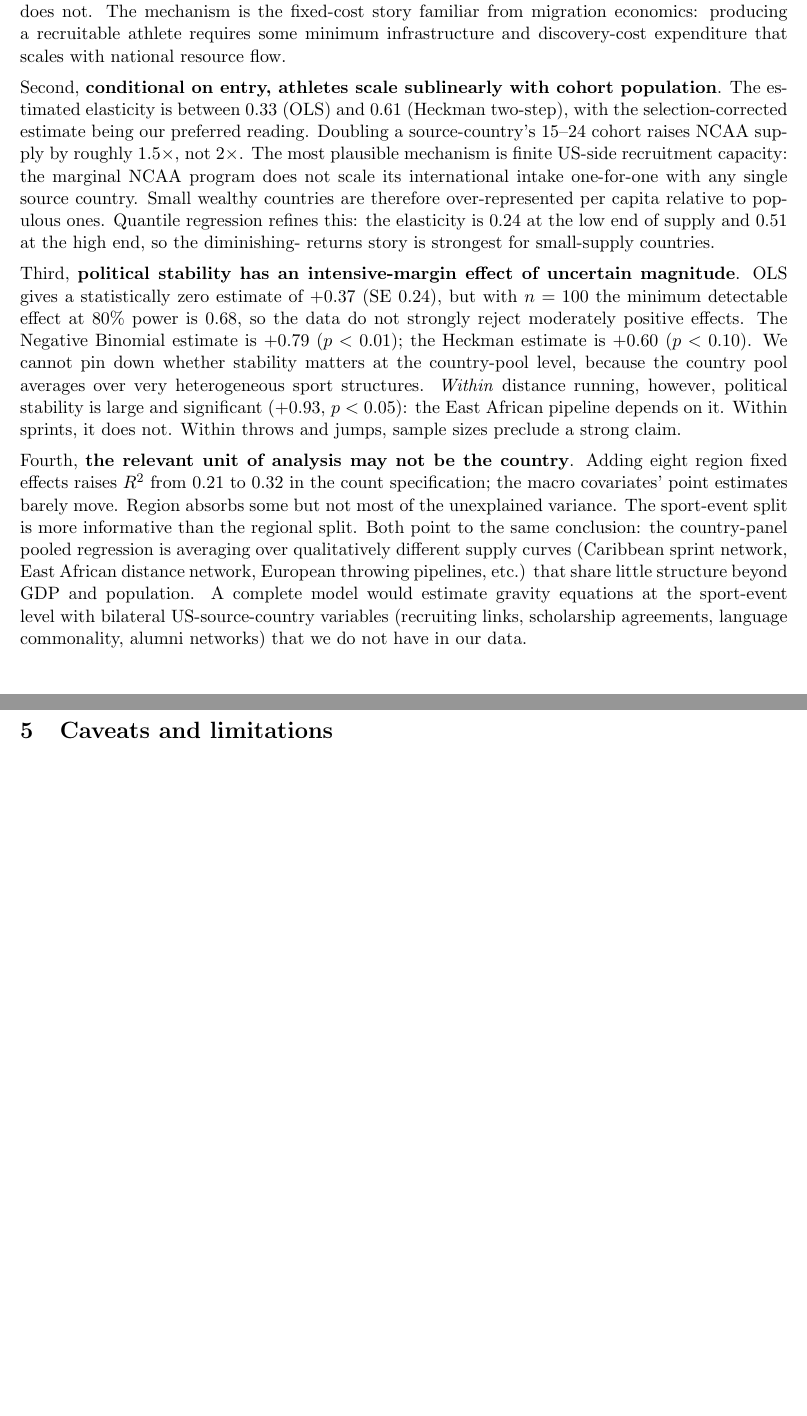
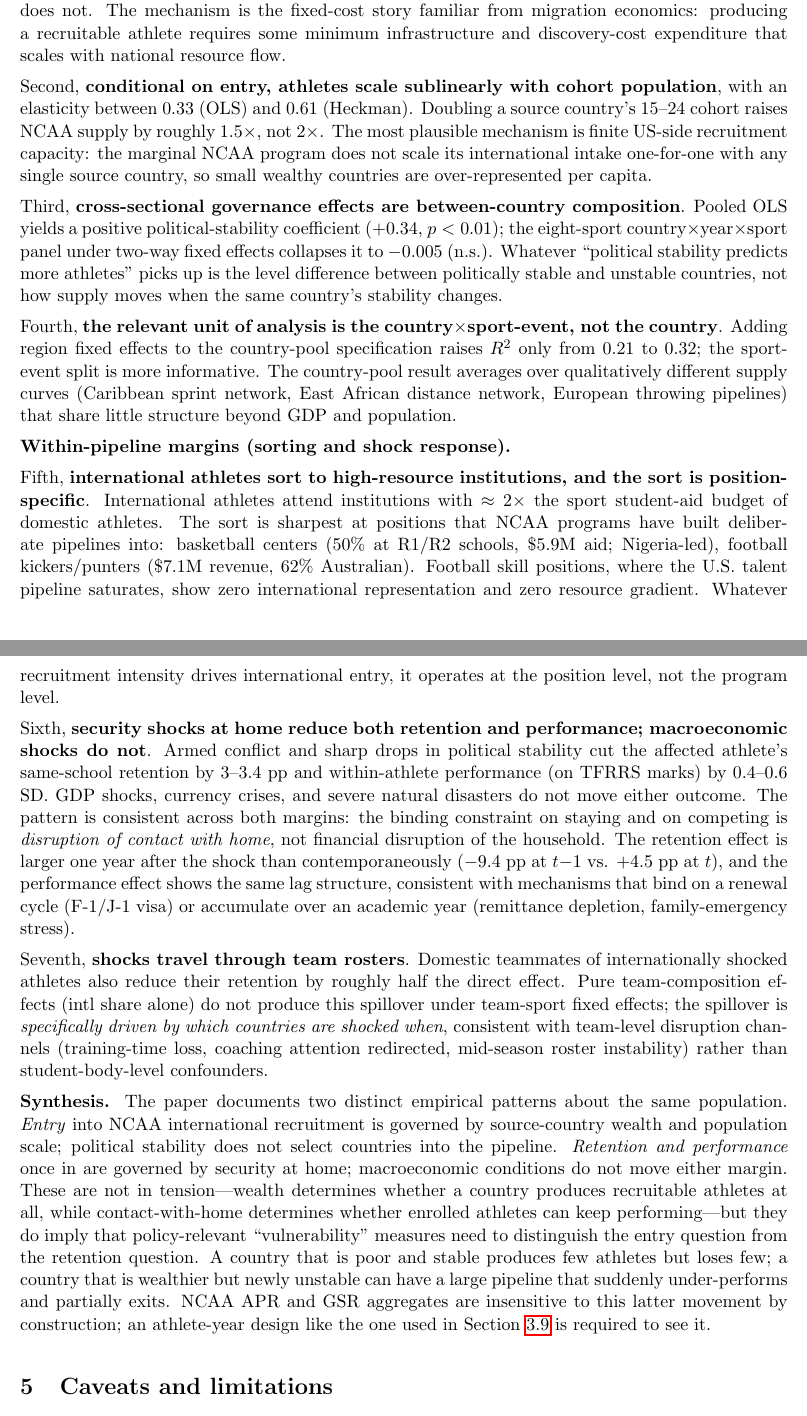
Before and after one commit to alina-malkova/students_athletes, a LaTeX paper (paper.tex): two parts of pages 15 and 16 of 18 before the commit and two parts of pages 15 and 16 of 19 after it, joined at a grey line, cut so that both start at the same text, the shorter picture padded with empty space. Compiled offline with pdfLaTeX.

Commit message:
Rewrite Discussion to integrate §3.6 sorting and §3.8 shock response
The previous four-conclusion structure covered only entry margins
(extensive, sublinear intensive, governance ambiguity, sport-event
heterogeneity). The new structure keeps those (compressed) and
adds three within-pipeline conclusions:

  5. Position-specific institutional sorting (Nigeria/basketball-C,
     Australia/football-K-P pipelines; intl athletes at 2x scholarship
     budgets, sharpest at deliberate-pipeline positions)
  6. Security-vs-macro shock asymmetry on retention AND performance,
     with a shared lag structure consistent with visa-cycle channels
  7. Peer spillover specifically driven by which countries are
     shocked when (not just intl share); team-level disruption
     interpretation

Closes with a synthesis paragraph distinguishing the entry channel
(wealth → countries that send) from the retention channel (security
→ athletes that stay).

Co-Authored-By: Claude Opus 4.7 (1M context) <noreply@anthropic.com>

```diff
--- a/paper.tex
+++ b/paper.tex
@@ -1017,45 +1021,91 @@ requires some minimum infrastructure and discovery-cost expenditure
 that scales with national resource flow.
 
 Second, \textbf{conditional on entry, athletes scale sublinearly
-with cohort population}. The estimated elasticity is between $0.33$
-(OLS) and $0.61$ (Heckman two-step), with the selection-corrected
-estimate being our preferred reading. Doubling a source-country's
-15--24 cohort raises NCAA supply by roughly $1.5\times$, not $2\times$.
-The most plausible mechanism is finite US-side recruitment capacity:
-the marginal NCAA program does not scale its international intake
-one-for-one with any single source country. Small wealthy countries
-are therefore over-represented per capita relative to populous ones.
-Quantile regression refines this: the elasticity is $0.24$ at the
-low end of supply and $0.51$ at the high end, so the diminishing-
-returns story is strongest for small-supply countries.
+with cohort population}, with an elasticity between $0.33$ (OLS) and
+$0.61$ (Heckman). Doubling a source country's 15--24 cohort raises
+NCAA supply by roughly $1.5\times$, not $2\times$. The most plausible
+mechanism is finite US-side recruitment capacity: the marginal NCAA
+program does not scale its international intake one-for-one with any
+single source country, so small wealthy countries are
+over-represented per capita.
 
-Third, \textbf{political stability has an intensive-margin effect of
-uncertain magnitude}. OLS gives a statistically zero estimate of
-$+0.37$ (SE $0.24$), but with $n = 100$ the minimum detectable effect
-at 80\% power is $0.68$, so the data do not strongly reject
-moderately positive effects. The Negative Binomial estimate is
-$+0.79$ ($p<0.01$); the Heckman estimate is $+0.60$ ($p<0.10$). We
-cannot pin down whether stability matters at the country-pool level,
-because the country pool averages over very heterogeneous sport
-structures. \textit{Within} distance running, however, political
-stability is large and significant ($+0.93$, $p<0.05$): the East
-African pipeline depends on it. Within sprints, it does not.
-Within throws and jumps, sample sizes preclude a strong claim.
+Third, \textbf{cross-sectional governance effects are
+between-country composition}. Pooled OLS yields a positive
+political-stability coefficient ($+0.34$, $p<0.01$); the eight-sport
+country${\times}$year${\times}$sport panel under two-way fixed effects
+collapses it to $-0.005$ (n.s.). Whatever ``political stability
+predicts more athletes'' picks up is the level difference between
+politically stable and unstable countries, not how supply moves when
+the same country's stability changes.
 
-Fourth, \textbf{the relevant unit of analysis may not be the
-country}. Adding eight region fixed effects raises $R^2$ from $0.21$
-to $0.32$ in the count specification; the macro covariates' point
-estimates barely move. Region absorbs some but not most of the
-unexplained variance. The sport-event split is more informative
-than the regional split. Both point to the same conclusion: the
-country-panel pooled regression is averaging over qualitatively
-different supply curves (Caribbean sprint network, East African
-distance network, European throwing pipelines, etc.) that share
-little structure beyond GDP and population. A complete model would
-estimate gravity equations at the sport-event level with
-bilateral US-source-country variables (recruiting links, scholarship
-agreements, language commonality, alumni networks) that we do not
-have in our data.
+Fourth, \textbf{the relevant unit of analysis is the
+country${\times}$sport-event, not the country}. Adding region fixed
+effects to the country-pool specification raises $R^2$ only from
+$0.21$ to $0.32$; the sport-event split is more informative. The
+country-pool result averages over qualitatively different supply
+curves (Caribbean sprint network, East African distance network,
+European throwing pipelines) that share little structure beyond GDP
+and population.
+
+\textbf{Within-pipeline margins (sorting and shock response).}
+
+Fifth, \textbf{international athletes sort to high-resource
+institutions, and the sort is position-specific}. International
+athletes attend institutions with $\approx 2\times$ the sport
+student-aid budget of domestic athletes. The sort is sharpest at
+positions that NCAA programs have built deliberate pipelines into:
+basketball centers (50\% at R1/R2 schools, \$5.9M aid; Nigeria-led),
+football kickers/punters (\$7.1M revenue, 62\% Australian).
+Football skill positions, where the U.S.\ talent pipeline
+saturates, show zero international representation and zero
+resource gradient. Whatever recruitment intensity drives
+international entry, it operates at the position level, not the
+program level.
+
+Sixth, \textbf{security shocks at home reduce both retention and
+performance; macroeconomic shocks do not}. Armed conflict and
+sharp drops in political stability cut the affected athlete's
+same-school retention by $3$--$3.4$ pp and within-athlete
+performance (on TFRRS marks) by $0.4$--$0.6$ SD. GDP shocks,
+currency crises, and severe natural disasters do not move either
+outcome. The pattern is consistent across both margins: the
+binding constraint on staying and on competing is
+\emph{disruption of contact with home}, not financial disruption
+of the household. The retention effect is larger one year after
+the shock than contemporaneously ($-9.4$ pp at $t{-}1$ vs.
+$+4.5$ pp at $t$), and the performance effect shows the same lag
+structure, consistent with mechanisms that bind on a renewal
+cycle (F-1/J-1 visa) or accumulate over an academic year
+(remittance depletion, family-emergency stress).
+
+Seventh, \textbf{shocks travel through team rosters}. Domestic
+teammates of internationally shocked athletes also reduce their
+retention by roughly half the direct effect. Pure
+team-composition effects (intl share alone) do not produce this
+spillover under team-sport fixed effects; the spillover is
+\emph{specifically driven by which countries are shocked when},
+consistent with team-level disruption channels (training-time
+loss, coaching attention redirected, mid-season roster
+instability) rather than student-body-level confounders.
+
+\textbf{Synthesis.} The paper documents two distinct empirical
+patterns about the same population. \textit{Entry} into NCAA
+international recruitment is governed by source-country wealth and
+population scale; political stability does not select countries
+into the pipeline. \textit{Retention and performance} once in are
+governed by security at home; macroeconomic conditions do not move
+either margin. These are not in tension---wealth determines whether
+a country produces recruitable athletes at all, while
+contact-with-home determines whether enrolled athletes can keep
+performing---but they do imply that policy-relevant
+``vulnerability'' measures need to distinguish the entry question
+from the retention question. A country that is poor and stable
+produces few athletes but loses few; a country that is wealthier
+but newly unstable can have a large pipeline that suddenly
+under-performs and partially exits. NCAA APR and GSR aggregates
+are insensitive to this latter movement by construction; an
+athlete-year design like the one used in Section~\ref{sec:retention}
+is required to see it.
 
 %========================================================================
 \section{Caveats and limitations}
```
Also changed, not shown: paper.pdf, paper.tex (6 more changed lines).
